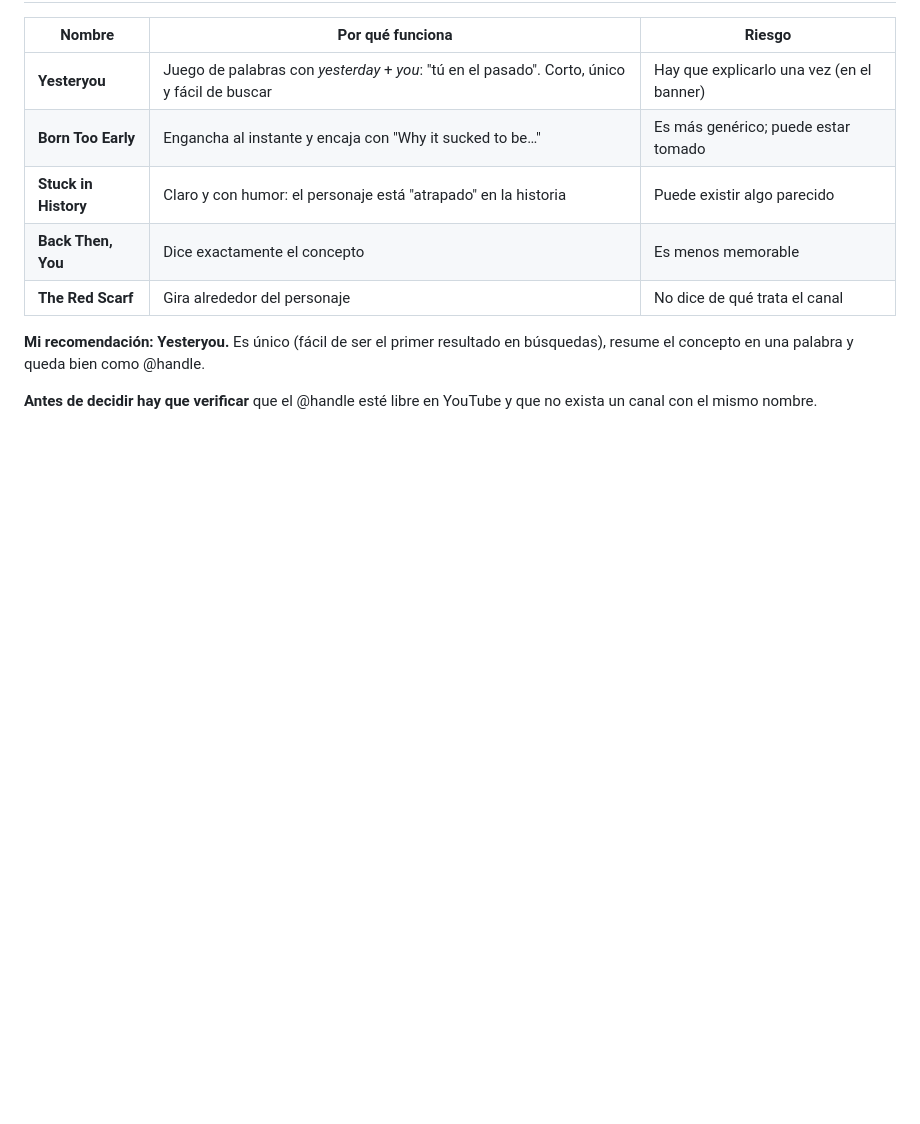
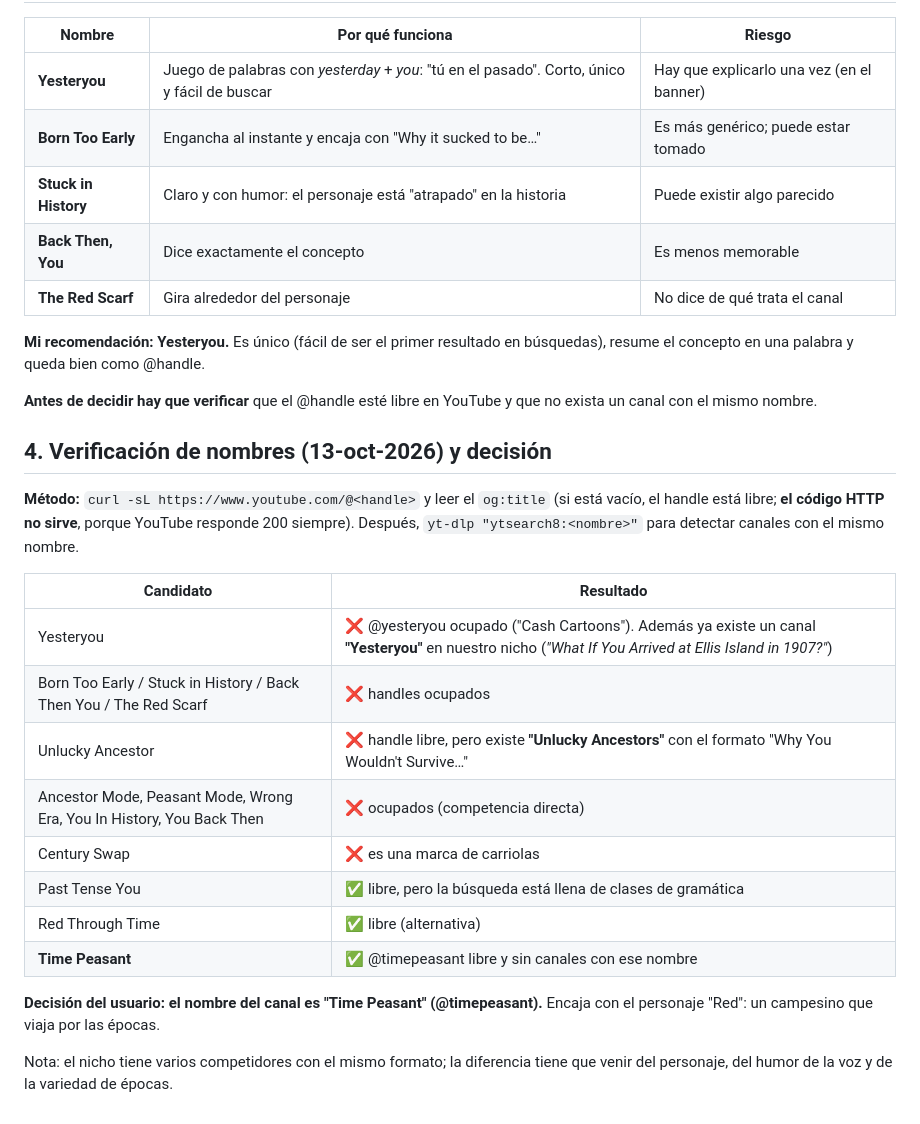
Before and after one commit to iwalterv/cv, a Markdown page: youtube-strategy/06-identidad-canal.md, the part around the change. Drawn GitHub-style; blank space fills up the shorter version.

Commit message:
Step 2: verify channel names, choose Time Peasant
Co-Authored-By: Claude Opus 5.5 <noreply@anthropic.com>

```diff
--- a/youtube-strategy/06-identidad-canal.md
+++ b/youtube-strategy/06-identidad-canal.md
@@ -81,3 +81,22 @@ El texto (de 1 a 3 palabras) se agrega después en CapCut o Canva, para tener co
 **Mi recomendación: Yesteryou.** Es único (fácil de ser el primer resultado en búsquedas), resume el concepto en una palabra y queda bien como @handle.
 
 **Antes de decidir hay que verificar** que el @handle esté libre en YouTube y que no exista un canal con el mismo nombre.
+
+## 4. Verificación de nombres (13-oct-2026) y decisión
+
+**Método:** `curl -sL https://www.youtube.com/@<handle>` y leer el `og:title` (si está vacío, el handle está libre; **el código HTTP no sirve**, porque YouTube responde 200 siempre). Después, `yt-dlp "ytsearch8:<nombre>"` para detectar canales con el mismo nombre.
+
+| Candidato | Resultado |
+|---|---|
+| Yesteryou | ❌ @yesteryou ocupado ("Cash Cartoons"). Además ya existe un canal **"Yesteryou"** en nuestro nicho (*"What If You Arrived at Ellis Island in 1907?"*) |
+| Born Too Early / Stuck in History / Back Then You / The Red Scarf | ❌ handles ocupados |
+| Unlucky Ancestor | ❌ handle libre, pero existe **"Unlucky Ancestors"** con el formato "Why You Wouldn't Survive…" |
+| Ancestor Mode, Peasant Mode, Wrong Era, You In History, You Back Then | ❌ ocupados (competencia directa) |
+| Century Swap | ❌ es una marca de carriolas |
+| Past Tense You | ✅ libre, pero la búsqueda está llena de clases de gramática |
+| Red Through Time | ✅ libre (alternativa) |
+| **Time Peasant** | ✅ @timepeasant libre y sin canales con ese nombre |
+
+**Decisión del usuario: el nombre del canal es "Time Peasant" (@timepeasant).** Encaja con el personaje "Red": un campesino que viaja por las épocas.
+
+Nota: el nicho tiene varios competidores con el mismo formato; la diferencia tiene que venir del personaje, del humor de la voz y de la variedad de épocas.
```
Also changed, not shown: youtube-strategy/CLAUDE.md (+4 -4 lines).
